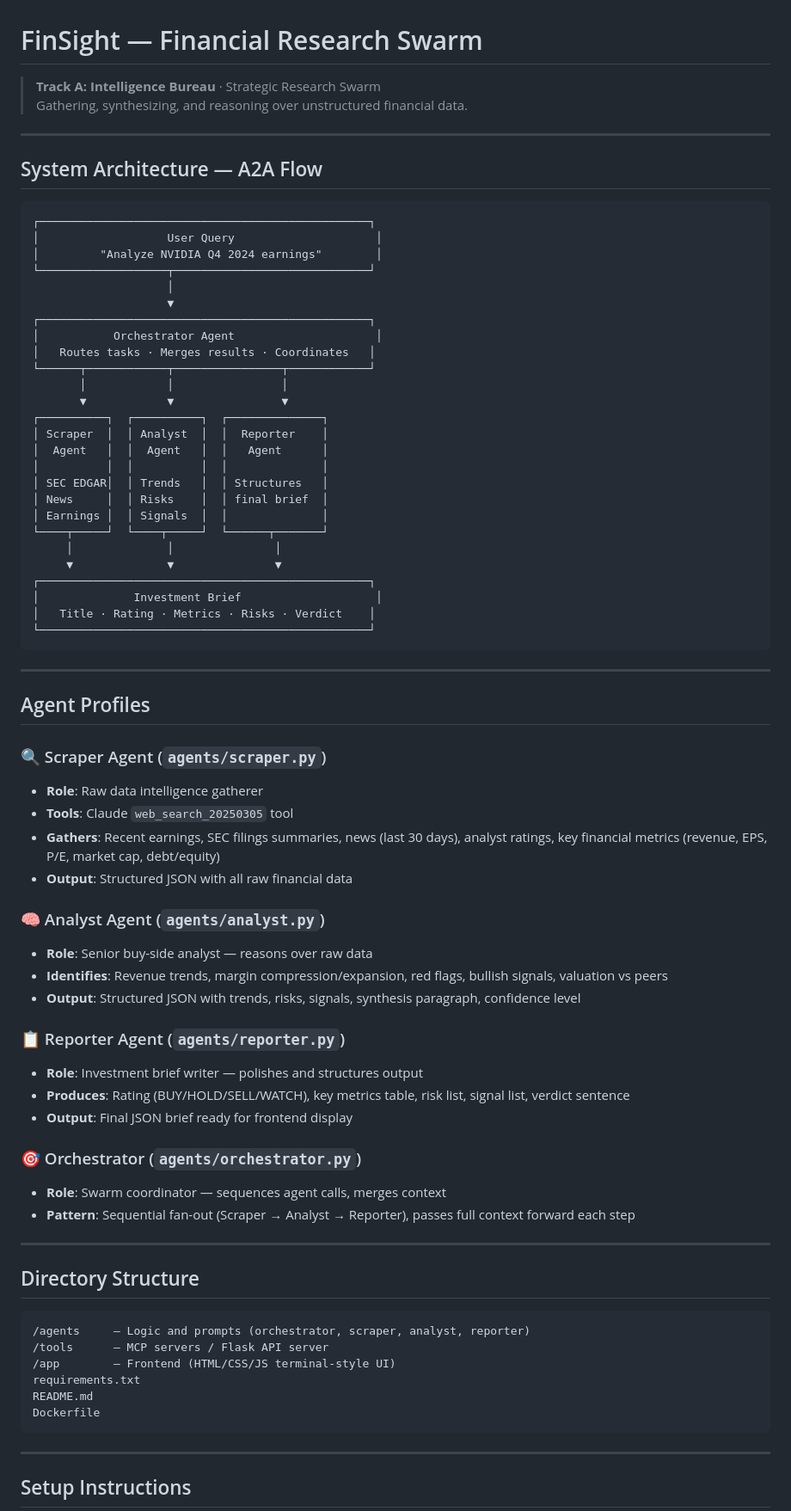
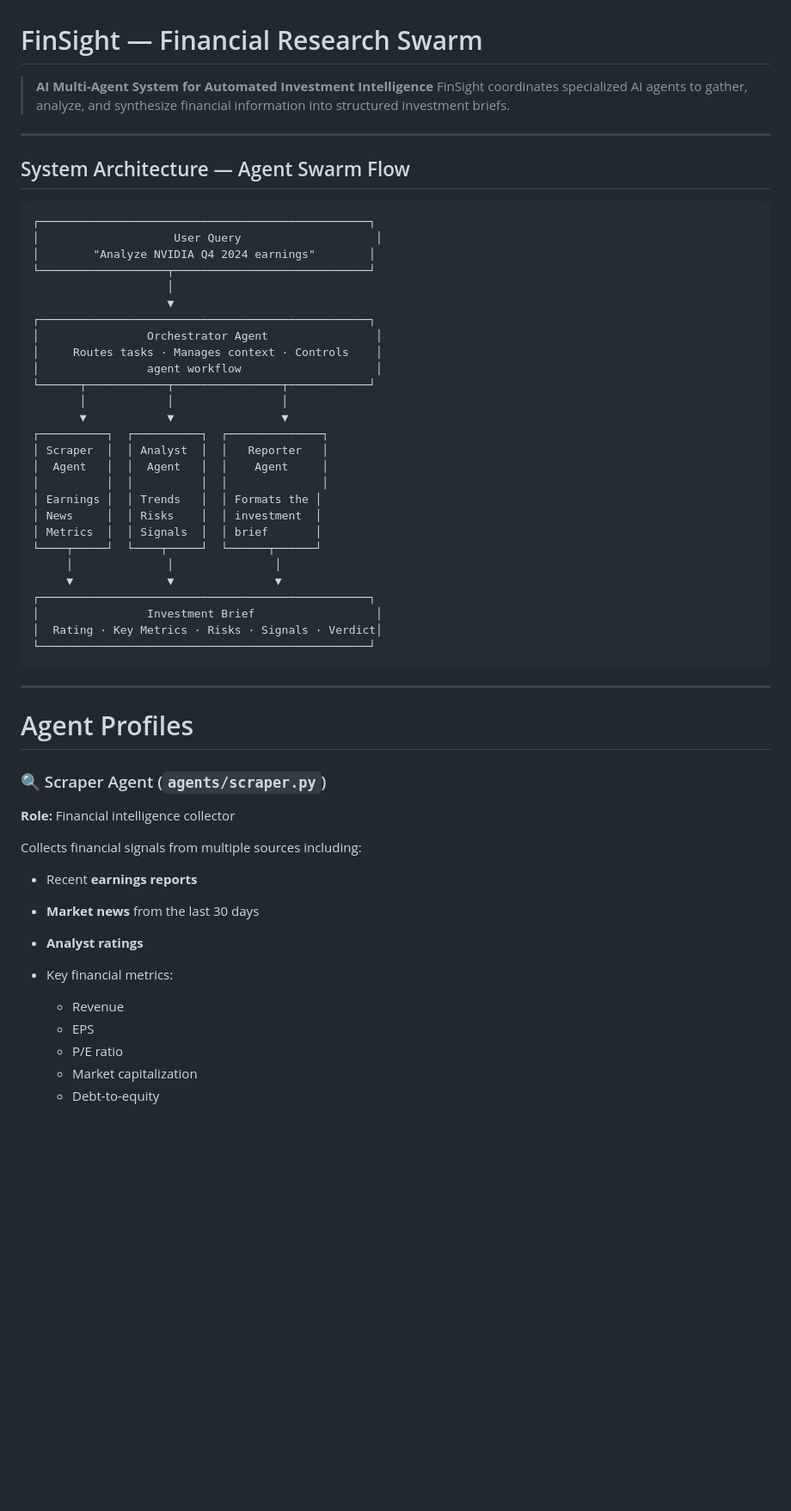
Before and after one commit to adamiskandarr05/finsight1, a Markdown page: README.md, the part around one of its changes. Shown at 86% size. Rendered like a GitHub page; blank space fills up the shorter version.

````diff
--- a/README.md
+++ b/README.md
@@ -1,79 +1,60 @@
 # FinSight — Financial Research Swarm
 
-> **Track A: Intelligence Bureau** · Strategic Research Swarm
-> Gathering, synthesizing, and reasoning over unstructured financial data.
+> **AI Multi-Agent System for Automated Investment Intelligence**
+> FinSight coordinates specialized AI agents to gather, analyze, and synthesize financial information into structured investment briefs.
 
 ---
 
-## System Architecture — A2A Flow
+## System Architecture — Agent Swarm Flow
 
 ```
 ┌─────────────────────────────────────────────────┐
-│                   User Query                     │
-│         "Analyze NVIDIA Q4 2024 earnings"        │
+│                    User Query                    │
+│        "Analyze NVIDIA Q4 2024 earnings"        │
 └───────────────────┬─────────────────────────────┘
                     │
                     ▼
 ┌─────────────────────────────────────────────────┐
-│           Orchestrator Agent                     │
-│   Routes tasks · Merges results · Coordinates   │
+│                Orchestrator Agent                │
+│     Routes tasks · Manages context · Controls    │
+│                agent workflow                    │
 └──────┬────────────┬────────────────┬────────────┘
        │            │                │
        ▼            ▼                ▼
 ┌──────────┐  ┌──────────┐  ┌──────────────┐
-│ Scraper  │  │ Analyst  │  │  Reporter    │
-│  Agent   │  │  Agent   │  │   Agent      │
+│ Scraper  │  │ Analyst  │  │   Reporter   │
+│  Agent   │  │  Agent   │  │    Agent     │
 │          │  │          │  │              │
-│ SEC EDGAR│  │ Trends   │  │ Structures   │
-│ News     │  │ Risks    │  │ final brief  │
-│ Earnings │  │ Signals  │  │              │
-└────┬─────┘  └────┬─────┘  └──────┬───────┘
+│ Earnings │  │ Trends   │  │ Formats the │
+│ News     │  │ Risks    │  │ investment  │
+│ Metrics  │  │ Signals  │  │ brief       │
+└────┬─────┘  └────┬─────┘  └──────┬──────┘
      │              │               │
      ▼              ▼               ▼
 ┌─────────────────────────────────────────────────┐
-│              Investment Brief                    │
-│   Title · Rating · Metrics · Risks · Verdict    │
+│                Investment Brief                  │
+│  Rating · Key Metrics · Risks · Signals · Verdict│
 └─────────────────────────────────────────────────┘
 ```
 
 ---
 
-## Agent Profiles
+# Agent Profiles
 
 ### 🔍 Scraper Agent (`agents/scraper.py`)
-- **Role**: Raw data intelligence gatherer
-- **Tools**: Claude `web_search_20250305` tool
-- **Gathers**: Recent earnings, SEC filings summaries, news (last 30 days), analyst ratings, key financial metrics (revenue, EPS, P/E, market cap, debt/equity)
-- **Output**: Structured JSON with all raw financial data
 
-### 🧠 Analyst Agent (`agents/analyst.py`)
-- **Role**: Senior buy-side analyst — reasons over raw data
-- **Identifies**: Revenue trends, margin compression/expansion, red flags, bullish signals, valuation vs peers
-- **Output**: Structured JSON with trends, risks, signals, synthesis paragraph, confidence level
+**Role:** Financial intelligence collector
 
-### 📋 Reporter Agent (`agents/reporter.py`)
-- **Role**: Investment brief writer — polishes and structures output
-- **Produces**: Rating (BUY/HOLD/SELL/WATCH), key metrics table, risk list, signal list, verdict sentence
-- **Output**: Final JSON brief ready for frontend display
+Collects financial signals from multiple sources including:
 
-### 🎯 Orchestrator (`agents/orchestrator.py`)
-- **Role**: Swarm coordinator — sequences agent calls, merges context
-- **Pattern**: Sequential fan-out (Scraper → Analyst → Reporter), passes full context forward each step
+* Recent **earnings reports**
+* **Market news** from the last 30 days
+* **Analyst ratings**
+* Key financial metrics:
 
----
+  * Revenue
+  * EPS
+  * P/E ratio
+  * Market capitalization
+  * Debt-to-equity
 
-## Directory Structure
-
-```
-/agents     — Logic and prompts (orchestrator, scraper, analyst, reporter)
-/tools      — MCP servers / Flask API server
-/app        — Frontend (HTML/CSS/JS terminal-style UI)
-requirements.txt
-README.md
-Dockerfile
-```
-
----
-
-## Setup Instructions
-
````
Also changed, not shown: other parts of README.md (+254 -99 lines).
